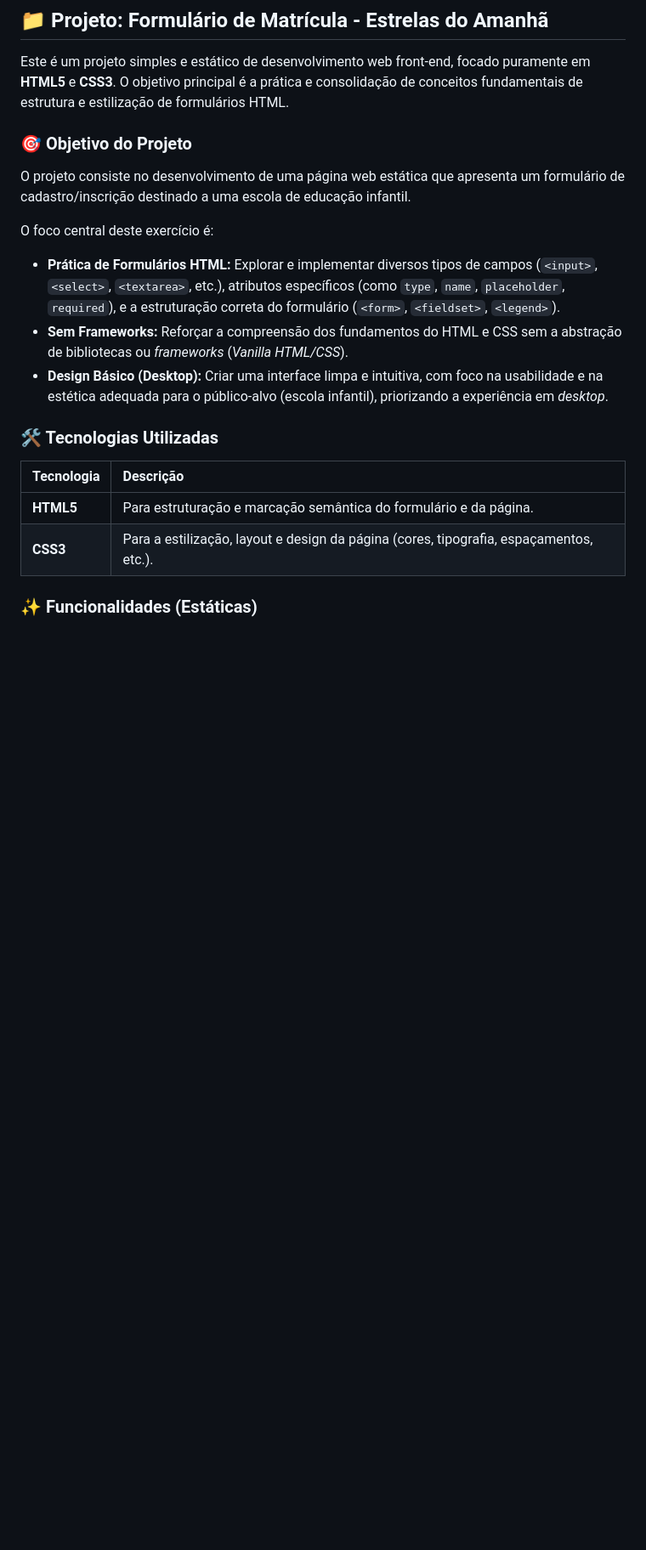
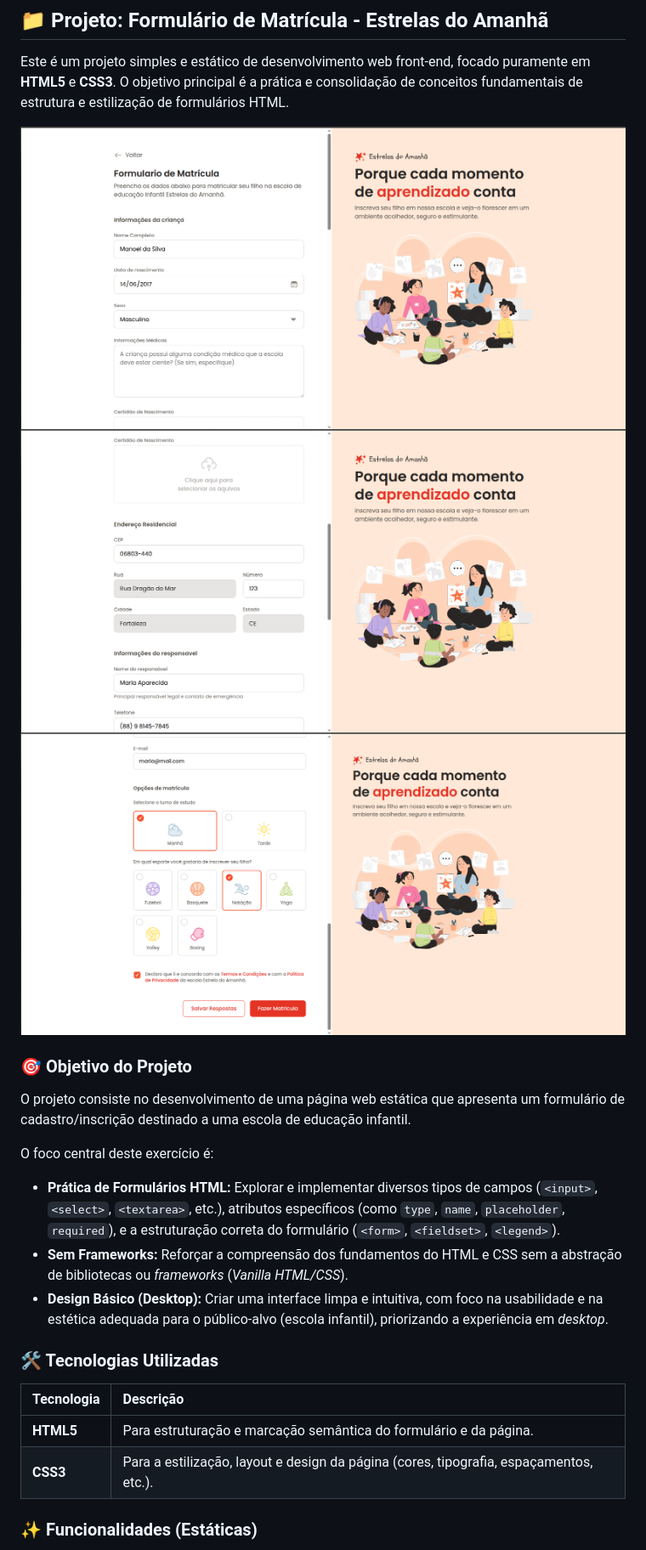
Before and after one commit to michelmelo25/Formulario-de-Matricula, a Markdown page: README.md, the part around the change printed below. Shown: that part at 85% size. Drawn GitHub-style; pictures changed too: assets/screenshots/screenshot_01.png (added), assets/screenshots/screenshot_02.png (added), assets/screenshots/screenshot_03.png (added); blank space fills up the shorter version.

Commit message:
adicionando screenshot ao readme

```diff
--- a/README.md
+++ b/README.md
@@ -1,6 +1,10 @@
 ## 📁 Projeto: Formulário de Matrícula - Estrelas do Amanhã
 
 Este é um projeto simples e estático de desenvolvimento web front-end, focado puramente em **HTML5** e **CSS3**. O objetivo principal é a prática e consolidação de conceitos fundamentais de estrutura e estilização de formulários HTML.
+
+![screenshot pate 1](assets/screenshots/screenshot_01.png)
+![screenshot parte 2](assets/screenshots/screenshot_02.png)
+![screenshot parte 3](assets/screenshots/screenshot_03.png)
 
 ### 🎯 Objetivo do Projeto
 
@@ -8,16 +12,16 @@ O projeto consiste no desenvolvimento de uma página web estática que apresenta
 
 O foco central deste exercício é:
 
-  * **Prática de Formulários HTML:** Explorar e implementar diversos tipos de campos (`<input>`, `<select>`, `<textarea>`, etc.), atributos específicos (como `type`, `name`, `placeholder`, `required`), e a estruturação correta do formulário (`<form>`, `<fieldset>`, `<legend>`).
-  * **Sem Frameworks:** Reforçar a compreensão dos fundamentos do HTML e CSS sem a abstração de bibliotecas ou *frameworks* (*Vanilla HTML/CSS*).
-  * **Design Básico (Desktop):** Criar uma interface limpa e intuitiva, com foco na usabilidade e na estética adequada para o público-alvo (escola infantil), priorizando a experiência em *desktop*.
+- **Prática de Formulários HTML:** Explorar e implementar diversos tipos de campos (`<input>`, `<select>`, `<textarea>`, etc.), atributos específicos (como `type`, `name`, `placeholder`, `required`), e a estruturação correta do formulário (`<form>`, `<fieldset>`, `<legend>`).
+- **Sem Frameworks:** Reforçar a compreensão dos fundamentos do HTML e CSS sem a abstração de bibliotecas ou _frameworks_ (_Vanilla HTML/CSS_).
+- **Design Básico (Desktop):** Criar uma interface limpa e intuitiva, com foco na usabilidade e na estética adequada para o público-alvo (escola infantil), priorizando a experiência em _desktop_.
 
 ### 🛠️ Tecnologias Utilizadas
 
-| Tecnologia | Descrição |
-| :--- | :--- |
-| **HTML5** | Para estruturação e marcação semântica do formulário e da página. |
-| **CSS3** | Para a estilização, layout e design da página (cores, tipografia, espaçamentos, etc.). |
+| Tecnologia | Descrição                                                                              |
+| :--------- | :------------------------------------------------------------------------------------- |
+| **HTML5**  | Para estruturação e marcação semântica do formulário e da página.                      |
+| **CSS3**   | Para a estilização, layout e design da página (cores, tipografia, espaçamentos, etc.). |
 
 ### ✨ Funcionalidades (Estáticas)
 
```
Also changed, not shown: other parts of README.md (+4 -4 lines).
